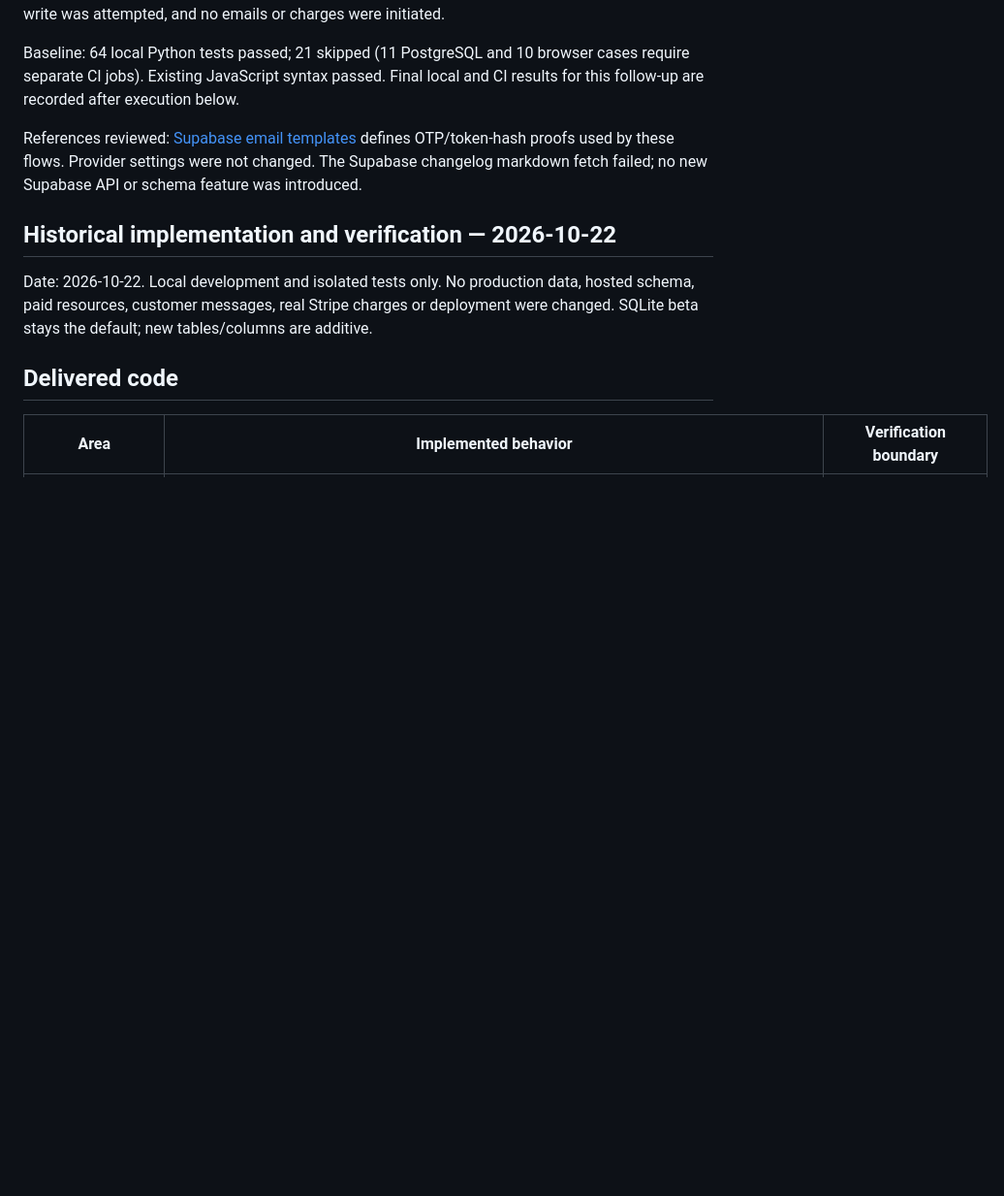
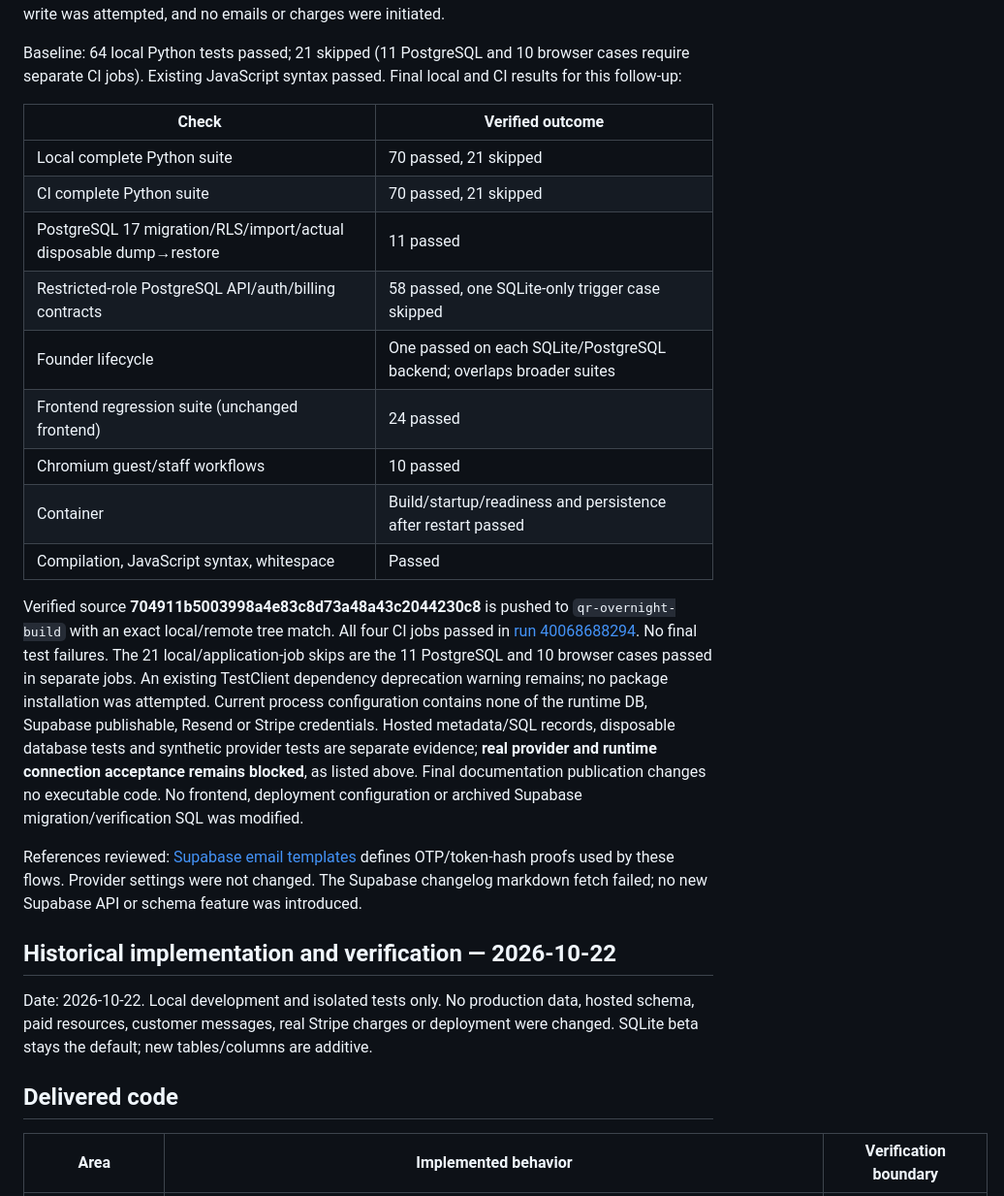
Before and after one commit to greenlight3676-art/scene-qr-saas, a Markdown page: BACKEND_COMPLETION_REPORT.md, the part around the change. Shown at 97% size. Drawn GitHub-style; blank space fills up the shorter version.

Commit message:
Document backend-only verification and credential-blocked acceptance [skip ci]

```diff
--- a/BACKEND_COMPLETION_REPORT.md
+++ b/BACKEND_COMPLETION_REPORT.md
@@ -43,7 +43,32 @@ or hosted write was attempted, and no emails or charges were initiated.
 
 Baseline: 64 local Python tests passed; 21 skipped (11 PostgreSQL and 10 browser
 cases require separate CI jobs). Existing JavaScript syntax passed. Final local
-and CI results for this follow-up are recorded after execution below.
+and CI results for this follow-up:
+
+| Check | Verified outcome |
+| --- | --- |
+| Local complete Python suite | 70 passed, 21 skipped |
+| CI complete Python suite | 70 passed, 21 skipped |
+| PostgreSQL 17 migration/RLS/import/actual disposable dump→restore | 11 passed |
+| Restricted-role PostgreSQL API/auth/billing contracts | 58 passed, one SQLite-only trigger case skipped |
+| Founder lifecycle | One passed on each SQLite/PostgreSQL backend; overlaps broader suites |
+| Frontend regression suite (unchanged frontend) | 24 passed |
+| Chromium guest/staff workflows | 10 passed |
+| Container | Build/startup/readiness and persistence after restart passed |
+| Compilation, JavaScript syntax, whitespace | Passed |
+
+Verified source **704911b5003998a4e83c8d73a48a43c2044230c8** is pushed to
+`qr-overnight-build` with an exact local/remote tree match. All four CI jobs passed
+in [run 40068688294](https://github.com/greenlight3676-art/scene-qr-saas/actions/runs/40068688294).
+No final test failures. The 21 local/application-job skips are the 11 PostgreSQL
+and 10 browser cases passed in separate jobs. An existing TestClient dependency
+deprecation warning remains; no package installation was attempted. Current process
+configuration contains none of the runtime DB, Supabase publishable, Resend or
+Stripe credentials. Hosted metadata/SQL records, disposable database tests and
+synthetic provider tests are separate evidence; **real provider and runtime
+connection acceptance remains blocked**, as listed above. Final documentation
+publication changes no executable code. No frontend, deployment configuration or
+archived Supabase migration/verification SQL was modified.
 
 References reviewed: [Supabase email templates](https://supabase.com/docs/guides/auth/auth-email-templates)
 defines OTP/token-hash proofs used by these flows. Provider settings were not
```
Also changed, not shown: TASKS.md (+3 -1 lines).
